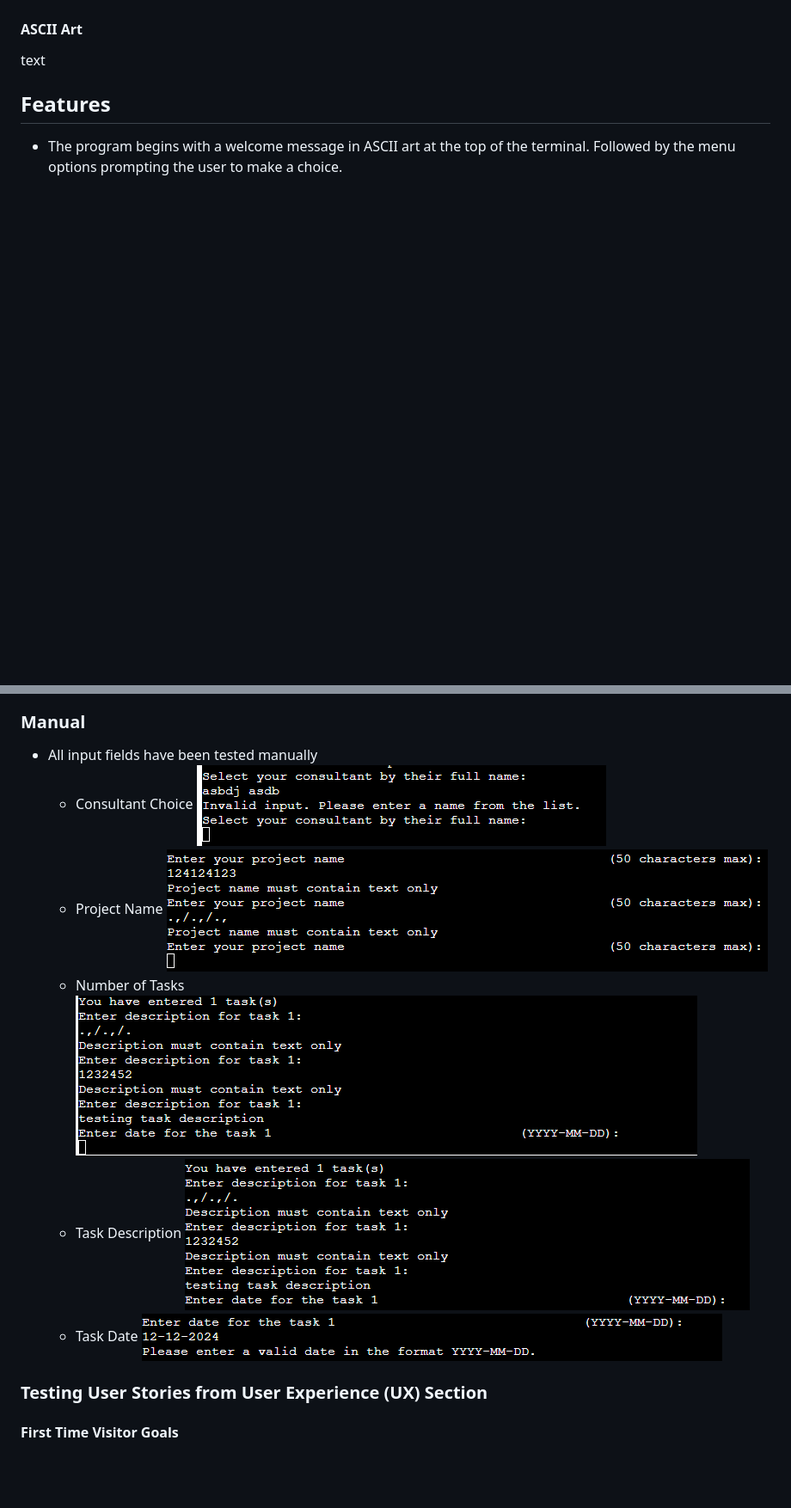
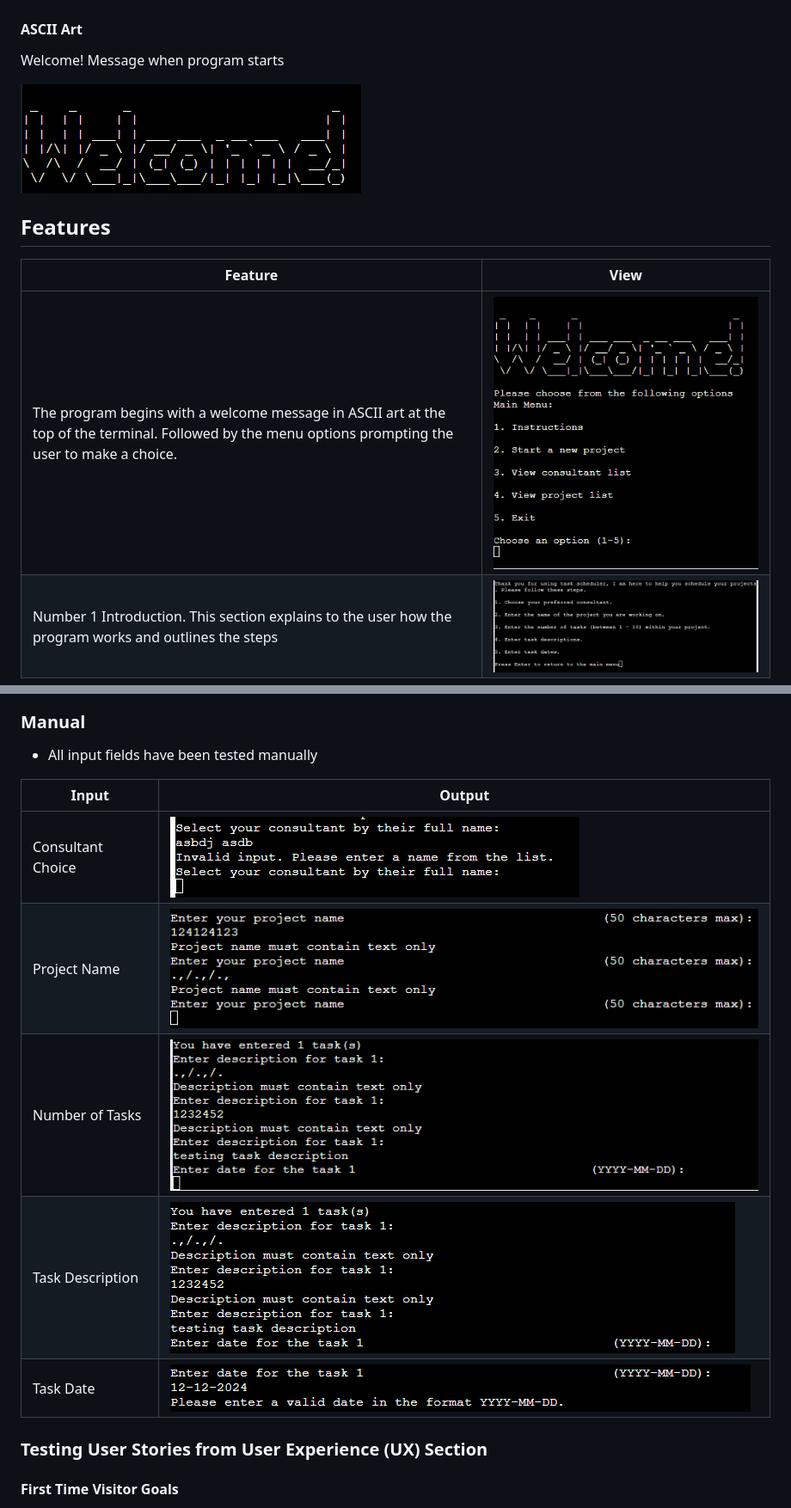
Before and after one commit to AurelijusJarasius/task-scheduler, a Markdown page: README.md, 2 parts joined by grey strips. Shown: that part at 86% size. Rendered like a GitHub page; pictures changed too: docs/screenshots/ascii_art.png (added); blank space fills up the shorter version.

Commit message:
restructure text and screenshots on readme.md for readability

```diff
--- a/README.md
+++ b/README.md
@@ -75,8 +75,13 @@ The flow of the application is simple and easy to follow. The default black back
 ![Final chart](docs/screenshots/flowchart_3.png)
 
 #### ASCII Art
-text
+Welcome! Message when program starts
+
+![ASCII](docs/screenshots/ascii_art.png)
 
 ## Features
-- The program begins with a welcome message in ASCII art at the top of the terminal. Followed by the menu options prompting the user to make a choice.
+| Feature | View |
+|--|--|
+|The program begins with a welcome message in ASCII art at the top of the terminal. Followed by the menu options prompting the user to make a choice.|![Program Start](docs/screenshots/program_start.png) |
+|Number 1 Introduction. This section explains to the user how the program works and outlines the steps|![Introduction](docs/screenshots/introduction.png)|
 
@@ -144,16 +122,14 @@ text
 
 ### Manual
 - All input fields have been tested manually
-    - Consultant Choice
-    ![Validation consultant choice](docs/testing/validation_consultant_choice.png)
-    - Project Name
-    ![Validation project name](docs/testing/validation_project_name.png)
-    - Number of Tasks
-    ![Validation number of tasks](docs/testing/validation_number_of_tasks.png)
-    - Task Description
-    ![Validation task description](docs/testing/validation_task_description.png)
-    - Task Date
-    ![Validation task date](docs/testing/validation_project_date.png)
+
+| Input | Output |
+|--|--|
+|Consultant Choice|![Validation consultant choice](docs/testing/validation_consultant_choice.png)|
+|Project Name|![Validation project name](docs/testing/validation_project_name.png)|
+|Number of Tasks|![Validation number of tasks](docs/testing/validation_number_of_tasks.png)|
+|Task Description|![Validation task description](docs/testing/validation_task_description.png)|
+|Task Date|![Validation task date](docs/testing/validation_project_date.png)|
 
 ### Testing User Stories from User Experience (UX) Section
 #### First Time Visitor Goals
```
Also changed, not shown: other parts of README.md (+27 -69 lines).
